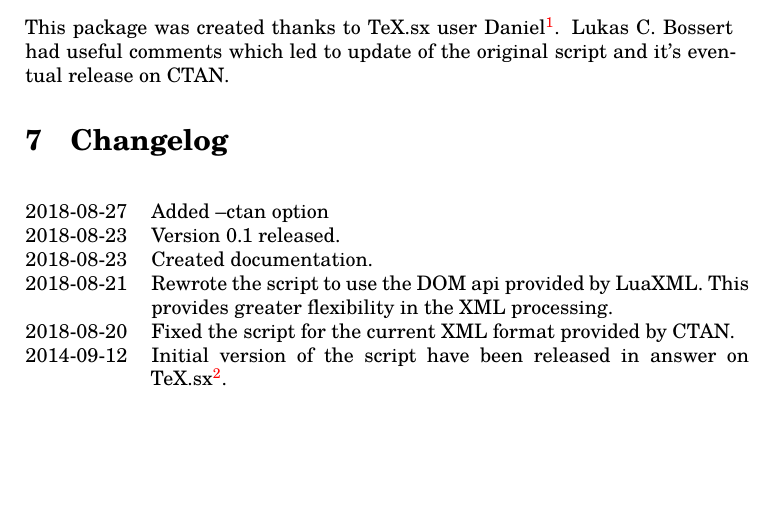
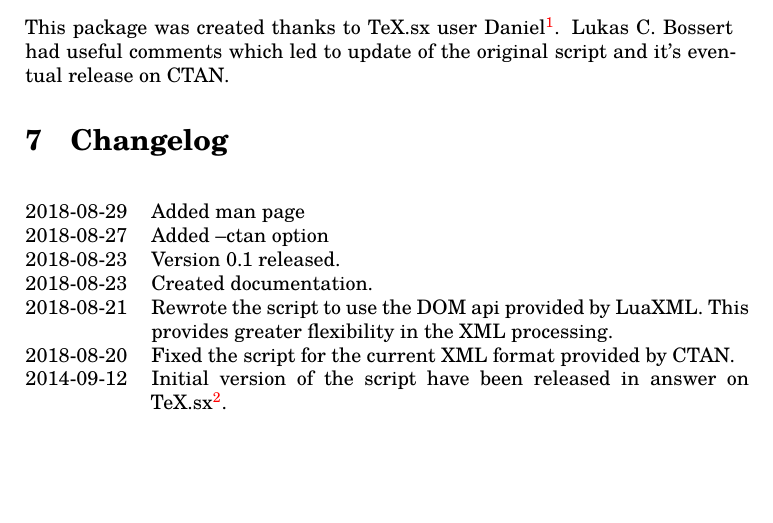
Before and after one commit to michal-h21/ctanbib, a LaTeX document (ctanbib-doc.tex): part of page 2 of 2, cut so that both start at the same text. Compiled offline with XeLaTeX.

Commit message:
Added man page

```diff
--- a/ctanbib-doc.tex
+++ b/ctanbib-doc.tex
@@ -93,6 +93,7 @@ it's eventual release on CTAN.
 \section{Changelog}
 
 \begin{changelog}
+  \change{2018-08-29}{Added man page}
   \change{2018-08-27}{Added --ctan option}
   \change{2018-08-23}{Version 0.1 released.}
   \change{2018-08-23}{Created documentation.}
```
Also changed, not shown: Makefile.
